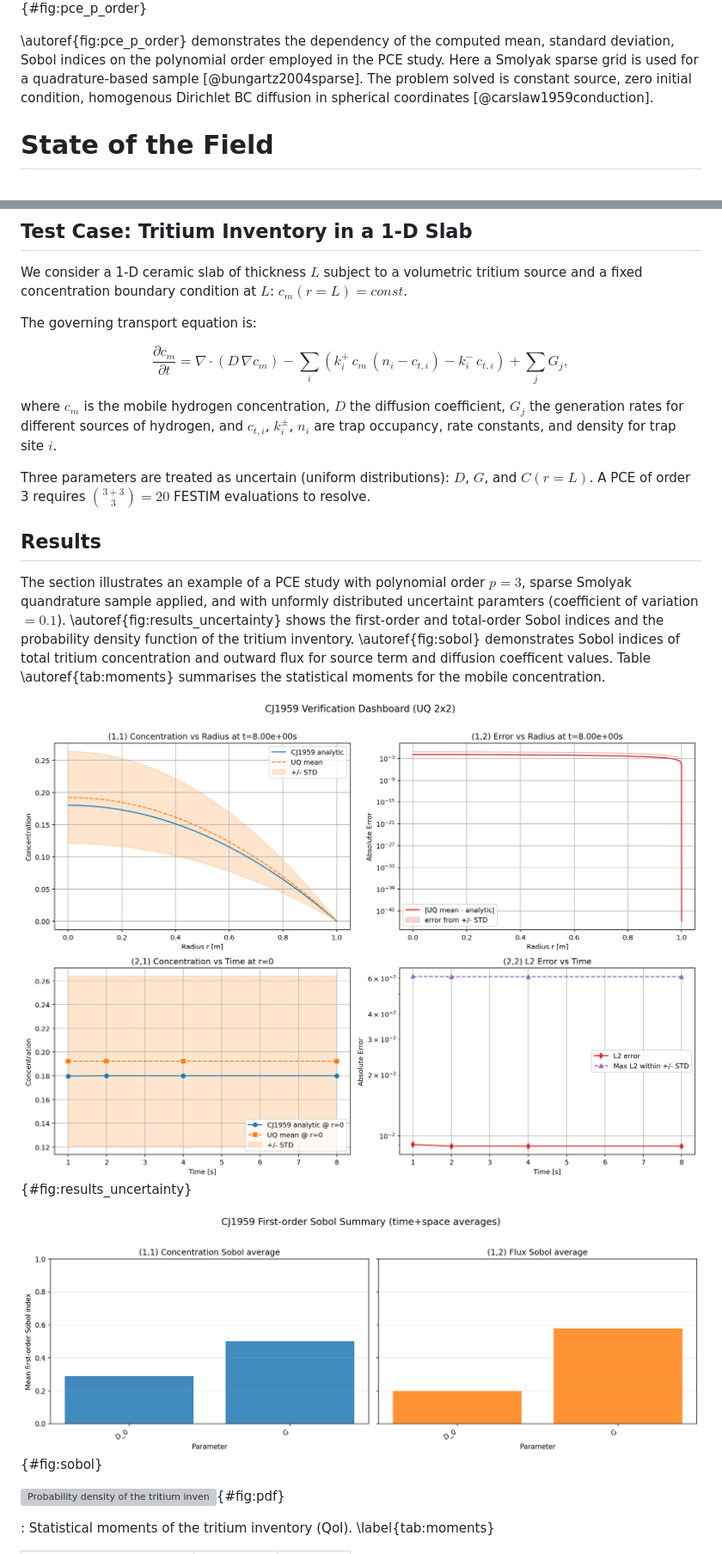
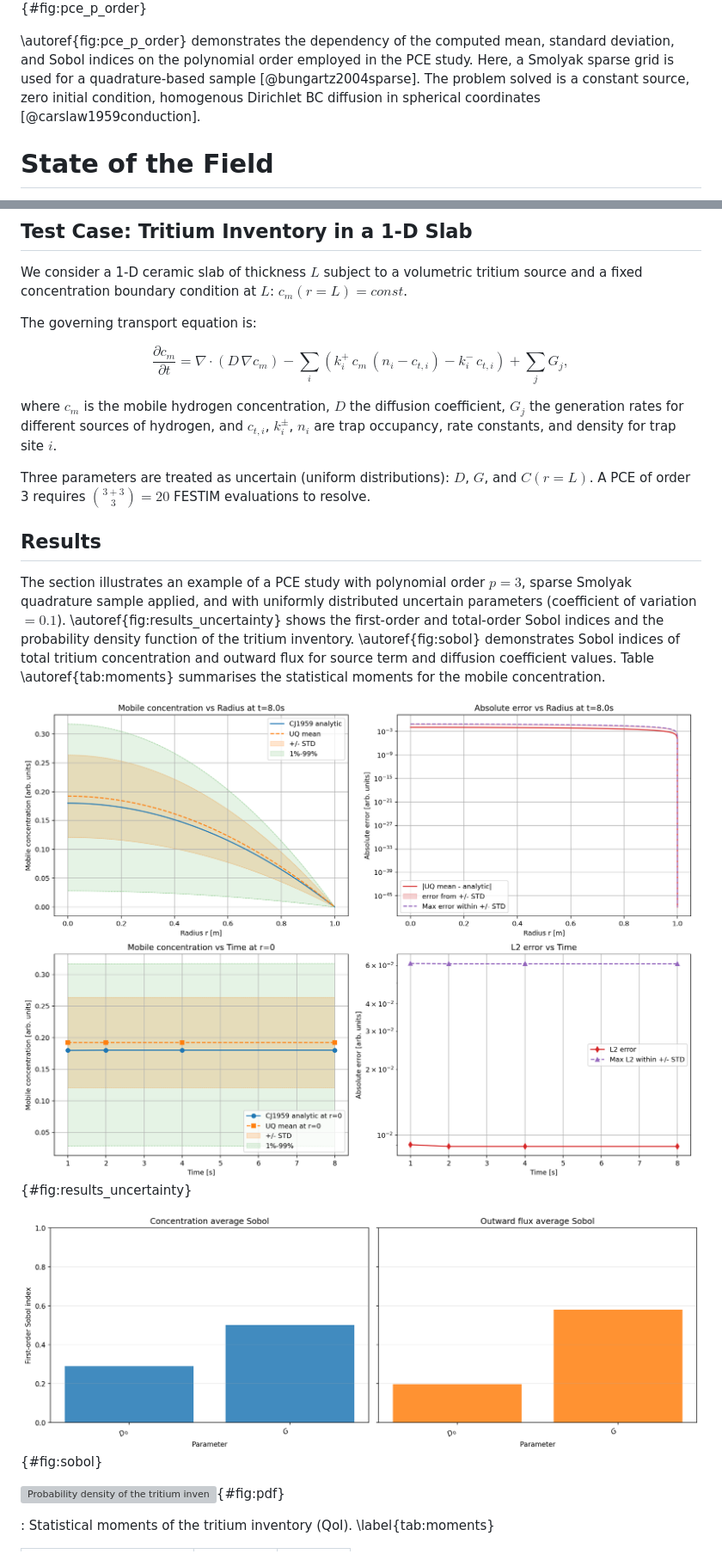
Before and after one commit to YehorYudinIPP/festim_niuq, a Markdown page: paper/paper.md, 2 parts joined by grey strips. Shown: that part at 86% size. GitHub-like rendering; pictures changed too: paper/figures/cj1959_sobol_summary_1x2_v2.png (added), paper/figures/cj1959_verification_dashboard_2x2_v2.png (added); grey boxes are pictures that could not be loaded.

Commit message:
JOSS paper: updated iamges for PCE results + grammar checks

```diff
--- a/paper/paper.md
+++ b/paper/paper.md
@@ -76,9 +76,9 @@ Verification of the solver wrapper has been performed against Carslaw and Jaeger
 
 ![PCE polynomial order scan for FESTIM-NIUQ uncertainty quantification for verification transport problem.](figures/poly_order_dashboard_2x2_a4.png){#fig:pce_p_order}
 
-\autoref{fig:pce_p_order} demonstrates the dependency of the computed mean, standard deviation, Sobol indices on the polynomial order employed in the PCE study.
-Here a Smolyak sparse grid is used for a quadrature-based sample [@bungartz2004sparse].
-The problem solved is constant source, zero initial condition, homogenous Dirichlet BC diffusion in spherical coordinates [@carslaw1959conduction].
+\autoref{fig:pce_p_order} demonstrates the dependency of the computed mean, standard deviation, and Sobol indices on the polynomial order employed in the PCE study.
+Here, a Smolyak sparse grid is used for a quadrature-based sample [@bungartz2004sparse].
+The problem solved is a constant source, zero initial condition, homogenous Dirichlet BC diffusion in spherical coordinates [@carslaw1959conduction].
 
 # State of the Field
 
@@ -223,7 +223,7 @@ FESTIM-NIUQ process calls.](figures/flowchart_v1_light.png){#fig:workflow}
 ## Test Case: Tritium Inventory in a 1-D Slab
 
 We consider a 1-D ceramic slab of thickness $L$ subject to a volumetric tritium source and a fixed concentration boundary condition at $L$: $c_{m}(r = L) = const$.
-<!-- The diffusion coefficeint of gas in the materials is consant $D$. -->
+<!-- The diffusion coefficient of gas in the materials is constant $D$. -->
 <!-- $L = 2\,\mathrm{mm}$ -->
 The governing transport equation is:
 
@@ -241,14 +241,14 @@ A PCE of order 3 requires $\binom{3+3}{3} = 20$ FESTIM evaluations to resolve.
 
 ## Results
 
-The section illustrates an example of a PCE study with polynomial order $p=3$, sparse Smolyak quandrature sample applied, and with unformly distributed uncertaint paramters (coefficient of variation $=0.1$).
+The section illustrates an example of a PCE study with polynomial order $p=3$, sparse Smolyak quadrature sample applied, and with uniformly distributed uncertain parameters (coefficient of variation $=0.1$).
 \autoref{fig:results_uncertainty} shows the first-order and total-order Sobol indices and the probability density function of the tritium inventory.
-\autoref{fig:sobol} demonstrates Sobol indices of total tritium concentration and outward flux for source term  and diffusion coefficent values.
+\autoref{fig:sobol} demonstrates Sobol indices of total tritium concentration and outward flux for source term and diffusion coefficient values.
 Table \autoref{tab:moments} summarises the statistical moments for the mobile concentration.
 
-  ![Mean value, standard deviation, confidence intervals, as well as default and analytic verification values and errors of tritium inventory.](figures/cj1959_verification_dashboard_2x2.png){#fig:results_uncertainty}
+  ![Mean value, standard deviation, confidence intervals, as well as default and analytic verification values and errors of tritium inventory.](figures/cj1959_verification_dashboard_2x2_v2.png){#fig:results_uncertainty}
 
-  ![First-order (S1) and total-order (ST) Sobol sensitivity indices for the tritium inventory.](figures/cj1959_sobol_summary_1x2.png){#fig:sobol}
+  ![First-order (S1) and total-order (ST) Sobol sensitivity indices for the tritium inventory.](figures/cj1959_sobol_summary_1x2_v2.png){#fig:sobol}
 
   ![Probability density of the tritium inventory obtained from the PCE surrogate.](figures/qoi_distribution.png){#fig:pdf}
 
```
Also changed, not shown: other parts of paper/paper.md (+15 -15 lines).
